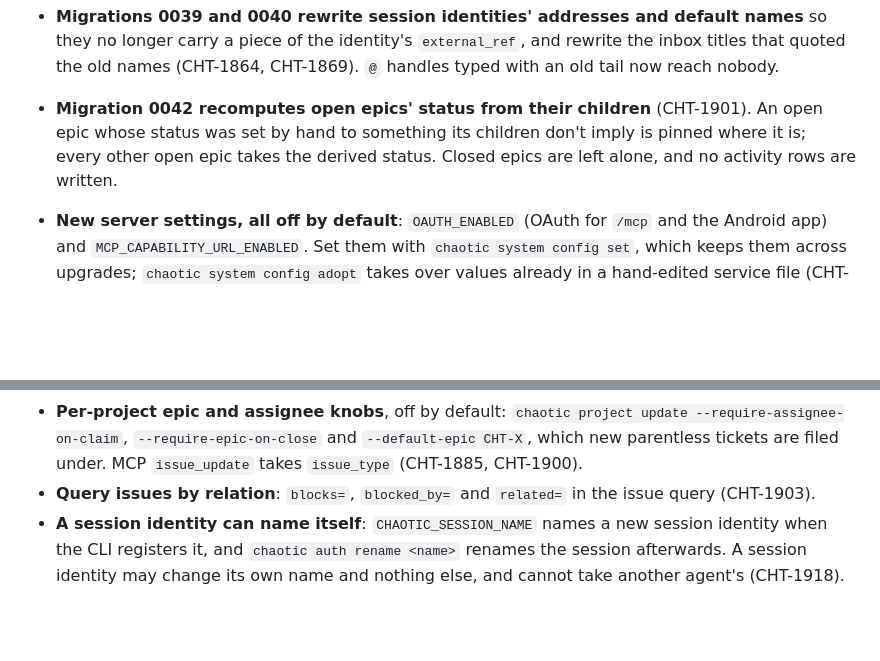
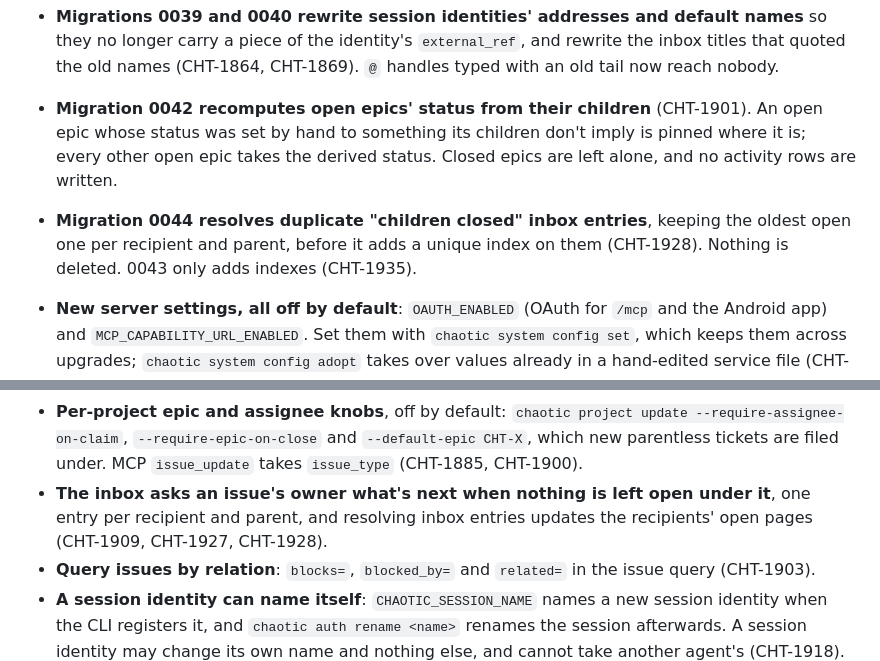
Before and after one commit to thethirdbearsolutions/chaotic.sh, a Markdown page: cli/CHANGELOG.md, 2 parts joined by grey strips. Rendered like a GitHub page; blank space fills up the shorter version.

```diff
--- a/cli/CHANGELOG.md
+++ b/cli/CHANGELOG.md
@@ -196,6 +196,10 @@ previous code out again and restarts the server on it. chaotic.thirdbearsolution
   children don't imply is pinned where it is; every other open epic takes
   the derived status. Closed epics are left alone, and no activity rows
   are written.
+- **Migration 0044 resolves duplicate "children closed" inbox
+  entries**, keeping the oldest open one per recipient and parent, before
+  it adds a unique index on them (CHT-1928). Nothing is deleted. 0043
+  only adds indexes (CHT-1935).
 - **New server settings, all off by default**: `OAUTH_ENABLED` (OAuth
   for `/mcp` and the Android app) and `MCP_CAPABILITY_URL_ENABLED`. Set
   them with `chaotic system config set`, which keeps them across
@@ -234,6 +238,10 @@ previous code out again and restarts the server on it. chaotic.thirdbearsolution
   project update --require-assignee-on-claim`, `--require-epic-on-close`
   and `--default-epic CHT-X`, which new parentless tickets are filed under.
   MCP `issue_update` takes `issue_type` (CHT-1885, CHT-1900).
+- **The inbox asks an issue's owner what's next when nothing is left
+  open under it**, one entry per recipient and parent, and resolving
+  inbox entries updates the recipients' open pages (CHT-1909, CHT-1927,
+  CHT-1928).
 - **Query issues by relation**: `blocks=`, `blocked_by=` and `related=`
   in the issue query (CHT-1903).
 - **A session identity can name itself**: `CHAOTIC_SESSION_NAME` names
```
Also changed, not shown: other parts of cli/CHANGELOG.md (+15 -4 lines).
